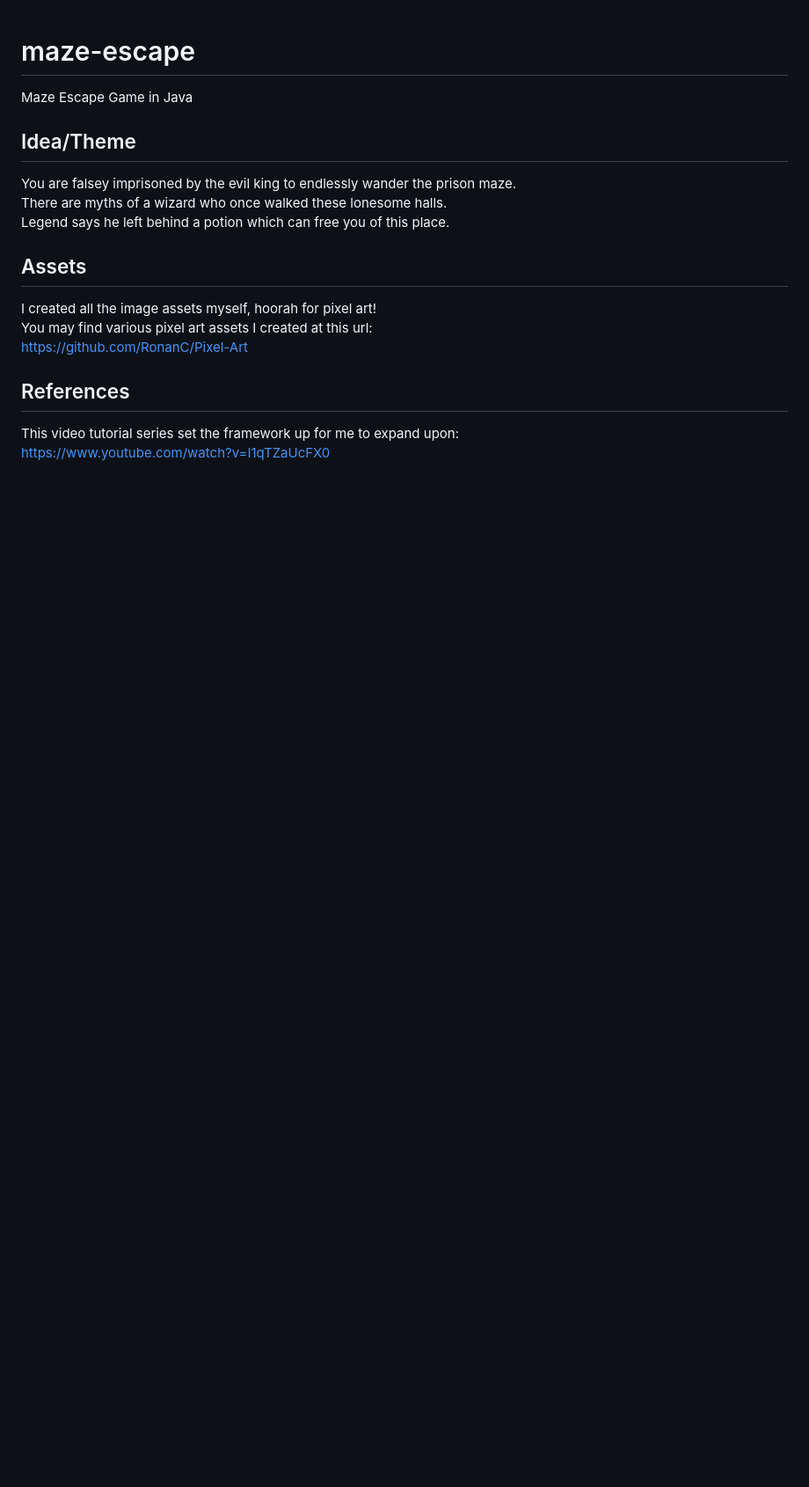
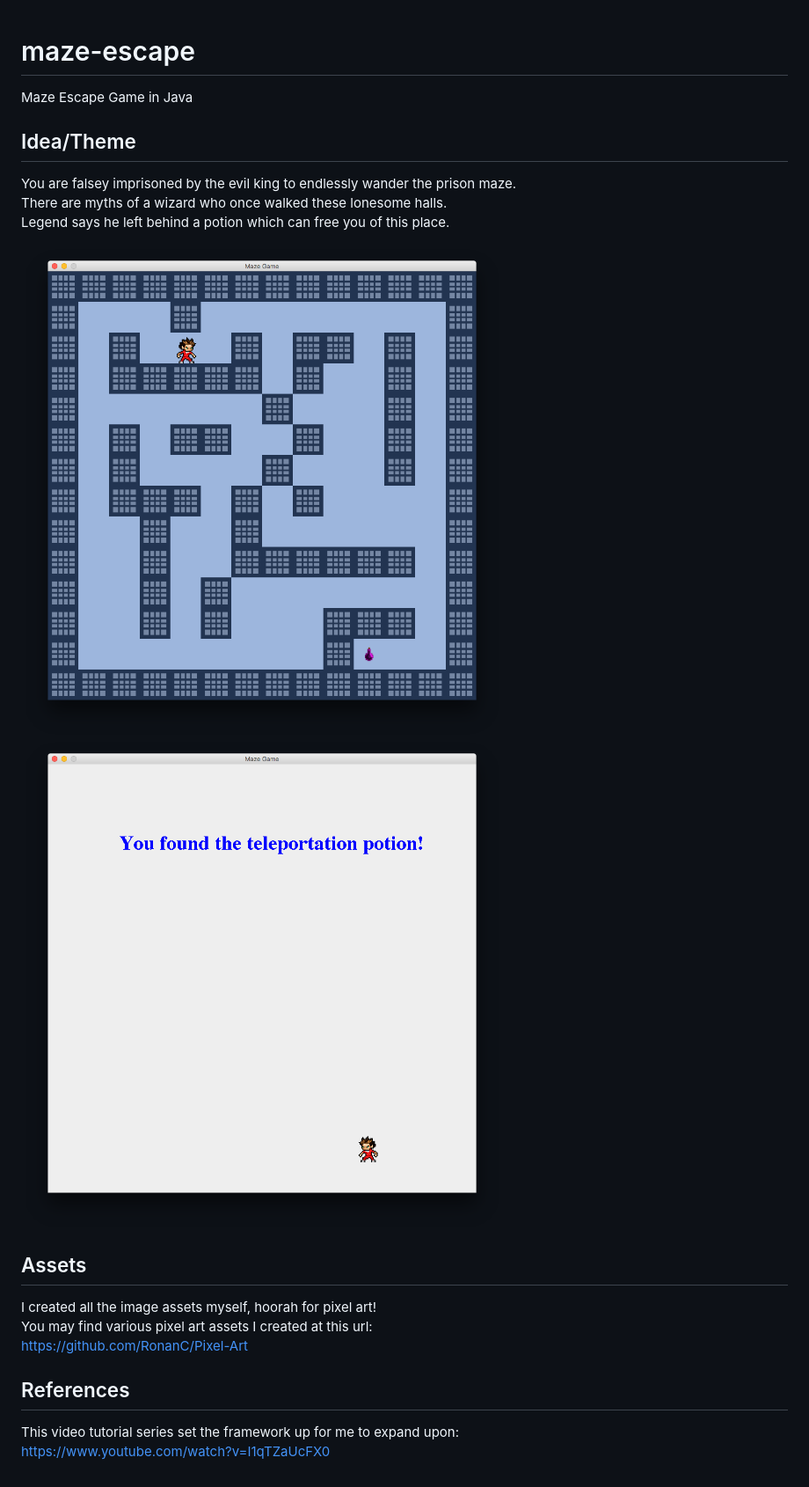
Before and after one commit to RonanC/maze-escape, a Markdown page: README.md, the part around the change. Shown: that part at 88% size. GitHub-like rendering; pictures changed too: screen-shots/maze.png (added), screen-shots/win.png (added); blank space fills up the shorter version.

Commit message:
added screenshots

```diff
--- a/README.md
+++ b/README.md
@@ -5,6 +5,9 @@ Maze Escape Game in Java
 You are falsey imprisoned by the evil king to endlessly wander the prison maze.
 There are myths of a wizard who once walked these lonesome halls.
 Legend says he left behind a potion which can free you of this place.
+
+![maze](https://github.com/RonanC/maze-escape/blob/master/screen-shots/maze.png "maze")
+![win](https://github.com/RonanC/maze-escape/blob/master/screen-shots/win.png "win")
 
 ## Assets
 I created all the image assets myself, hoorah for pixel art!
```
Also changed, not shown: 1 other file.
